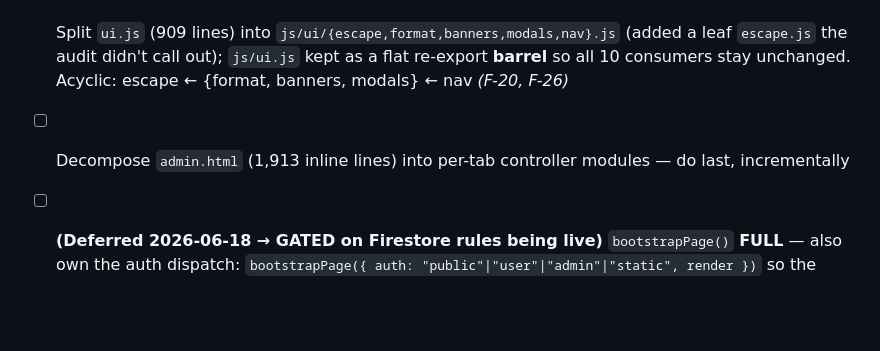
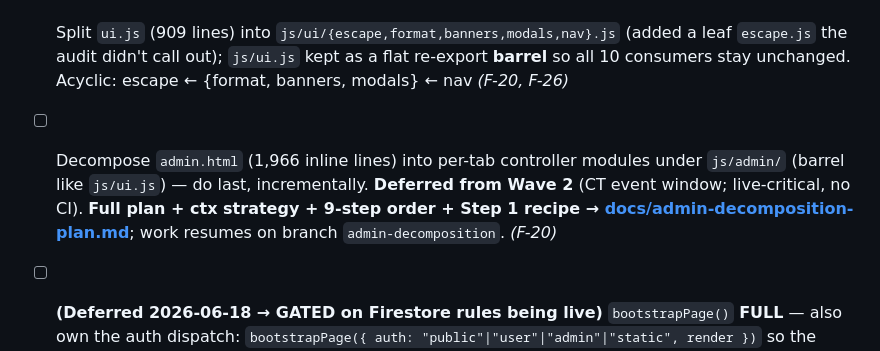
Before and after one commit to gladtobebrad/gladtobebrad.github.io, a Markdown page: docs/code-audit.md, the part around the change. Drawn GitHub-style; blank space fills up the shorter version.

```diff
--- a/docs/code-audit.md
+++ b/docs/code-audit.md
@@ -75,7 +75,7 @@ These recur across dimensions and matter more than any single finding.
 - [x] Add a `bootstrapPage()` helper for the 8-page preamble — **minimal version** (runs `initAuth`/`renderHeader`/`renderFooter`, returns `#app-main`); every page now drops those 3 imports/calls + the redundant `main` lookup and keeps its own visible auth dispatch. Centralizing the dispatch itself (the FULL version) is deliberately deferred — see escape-hatch below _(F-31)_
 - [x] Have `pricing.js` consume cap/roster via `getTeamRules()` — done; the two-value `PRICING` table became `PEAK`+`POOL_FACTOR`, and `MAX_VALUE` was dropped (peak is the single ceiling) _(F-21)_
 - [x] Split `ui.js` (909 lines) into `js/ui/{escape,format,banners,modals,nav}.js` (added a leaf `escape.js` the audit didn't call out); `js/ui.js` kept as a flat re-export **barrel** so all 10 consumers stay unchanged. Acyclic: escape ← {format, banners, modals} ← nav _(F-20, F-26)_
-- [ ] Decompose `admin.html` (1,913 inline lines) into per-tab controller modules — do last, incrementally
+- [ ] Decompose `admin.html` (1,966 inline lines) into per-tab controller modules under `js/admin/` (barrel like `js/ui.js`) — do last, incrementally. **Deferred from Wave 2** (CT event window; live-critical, no CI). **Full plan + ctx strategy + 9-step order + Step 1 recipe → [docs/admin-decomposition-plan.md](admin-decomposition-plan.md)**; work resumes on branch `admin-decomposition`. _(F-20)_
 
 - [ ] **(Deferred 2026-06-18 → GATED on Firestore rules being live)** `bootstrapPage()` **FULL** — also own the auth dispatch: `bootstrapPage({ auth: "public"|"user"|"admin"|"static", render })` so the unauth gate (currently copy-pasted 5×) and the requireAuth/requireAdmin guards have ONE definition. **Do NOT start until the Wave 0 `firestore.rules` are confirmed deployed** (server-side authz must exist first — centralizing the *client* gate before the server enforces anything would harden the wrong layer). As of 2026-06-18 the collaborator who administers Firebase has not yet run the deploy command, so this stays parked. When the rules are live, do this alongside/just after them so the client gate and server rules harden together. Prereqs recorded by the design workflow: add `export currentProfile()` to `auth.js`; normalize the callback to `{ main, user, profile }`; extract `event.html`'s ~150-line inline dispatch into `renderEvent(main, user)`; give `club.html` an `onGate` hook for its `_activeUser` signout reset; preserve onAuth-refires-vs-guard-resolves-once semantics. Chosen against now (per owner's inspectability bias — keep the gate visible per-page until centralization is worth the auth-path refactor risk).
 - [ ] **(Escape hatch / deferred 2026-06-17)** Restructure the leaderboard to one document per tour (`leaderboard/{season}_{tour}` holding the standings array): makes recalc a single atomic `setDoc` — never partial, no 500-op cap, cheaper reads (1 doc vs N), and drops the orphan-delete logic. Read paths unaffected if `getLeaderboard()` keeps its array shape. Chosen against (for now) in favor of chunked+retry per owner decision.
```
Also changed, not shown: docs/admin-decomposition-plan.md (added, +194 -0 lines).
